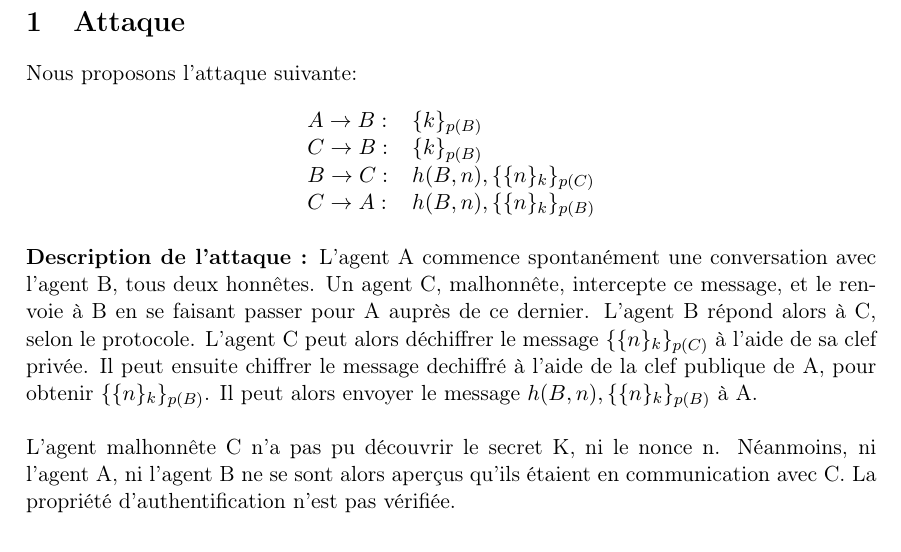
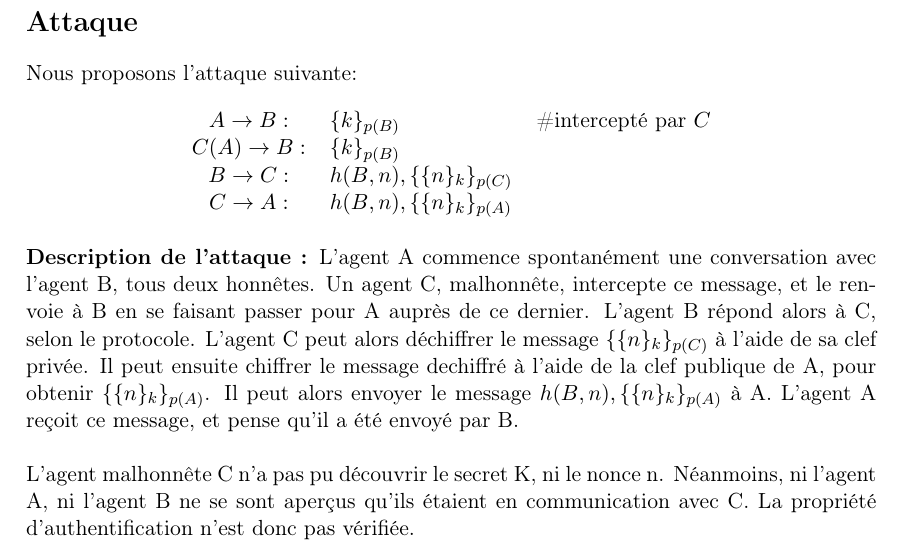
Before and after one commit to Lesly-Ann/SEP_challenge, a LaTeX document (attaques/cryptopathe/v0/cryptopathe_v0.tex): part of the page, cut so that both start at the same text. Compiled offline with LaTeX, dvips and Ghostscript.

Commit message:
pdf final attaque cryptopathe v0

```diff
--- a/attaques/cryptopathe/v0/cryptopathe_v0.tex
+++ b/attaques/cryptopathe/v0/cryptopathe_v0.tex
@@ -24,18 +24,18 @@
 \maketitle
 
 
-\section{Attaque}
+\section*{Attaque}
 
 Nous proposons l'attaque suivante:
 
 
 \begin{table}[!h]
 \centering
-\begin{tabular}{ll}
-$A \rightarrow B:$ & $\{k\}_{p(B)} $ \\
-$C \rightarrow B:$ & $\{k\}_{p(B)} $ \\
-$B \rightarrow C:$ & $h(B,n), \{\{n\}_k\}_{p(C)}$\\
-$C \rightarrow A:$ & $h(B,n), \{\{n\}_k\}_{p(B)}$\\
+\begin{tabular}{cll}
+$A \rightarrow B:$ & $\{k\}_{p(B)} $ & \#intercepté par $C$  \\
+$C(A) \rightarrow B:$ & $\{k\}_{p(B)} $ & \\
+$B \rightarrow C:$ & $h(B,n), \{\{n\}_k\}_{p(C)}$ & \\
+$C \rightarrow A:$ & $h(B,n), \{\{n\}_k\}_{p(A)}$ & \\
 \end{tabular}
 \end{table}
 
@@ -45,11 +45,12 @@ $C \rightarrow A:$ & $h(B,n), \{\{n\}_k\}_{p(B)}$\\
 L'agent A commence spontanément une conversation avec l'agent B, tous deux honnêtes.
 Un agent C, malhonnête, intercepte ce message, et le renvoie à B en se faisant passer pour A auprès de ce dernier.
 L'agent B répond alors à C, selon le protocole.
-L'agent C peut alors déchiffrer le message $\{\{n\}_k\}_{p(C)}$ à l'aide de sa clef privée. Il peut ensuite chiffrer le message dechiffré à l'aide de la clef publique de A, pour obtenir $\{\{n\}_k\}_{p(B)}$. Il peut alors envoyer le message $h(B,n), \{\{n\}_k\}_{p(B)}$ à A. \\
+L'agent C peut alors déchiffrer le message $\{\{n\}_k\}_{p(C)}$ à l'aide de sa clef privée. Il peut ensuite chiffrer le message dechiffré à l'aide de la clef publique de A, pour obtenir $\{\{n\}_k\}_{p(A)}$. Il peut alors envoyer le message $h(B,n), \{\{n\}_k\}_{p(A)}$ à A.
+L'agent A reçoit ce message, et pense qu'il a été envoyé par B. \\
 
 L'agent malhonnête C n'a pas pu découvrir le secret K, ni le nonce n.
-Néanmoins, ni l'agent A, ni l'agent B ne se sont alors aperçus qu'ils étaient en communication avec C.
-La propriété d'authentification n'est pas vérifiée.
+Néanmoins, ni l'agent A, ni l'agent B ne se sont aperçus qu'ils étaient en communication avec C.
+La propriété d'authentification n'est donc pas vérifiée.
 
 
 
```
Also changed, not shown: 4 other files.
